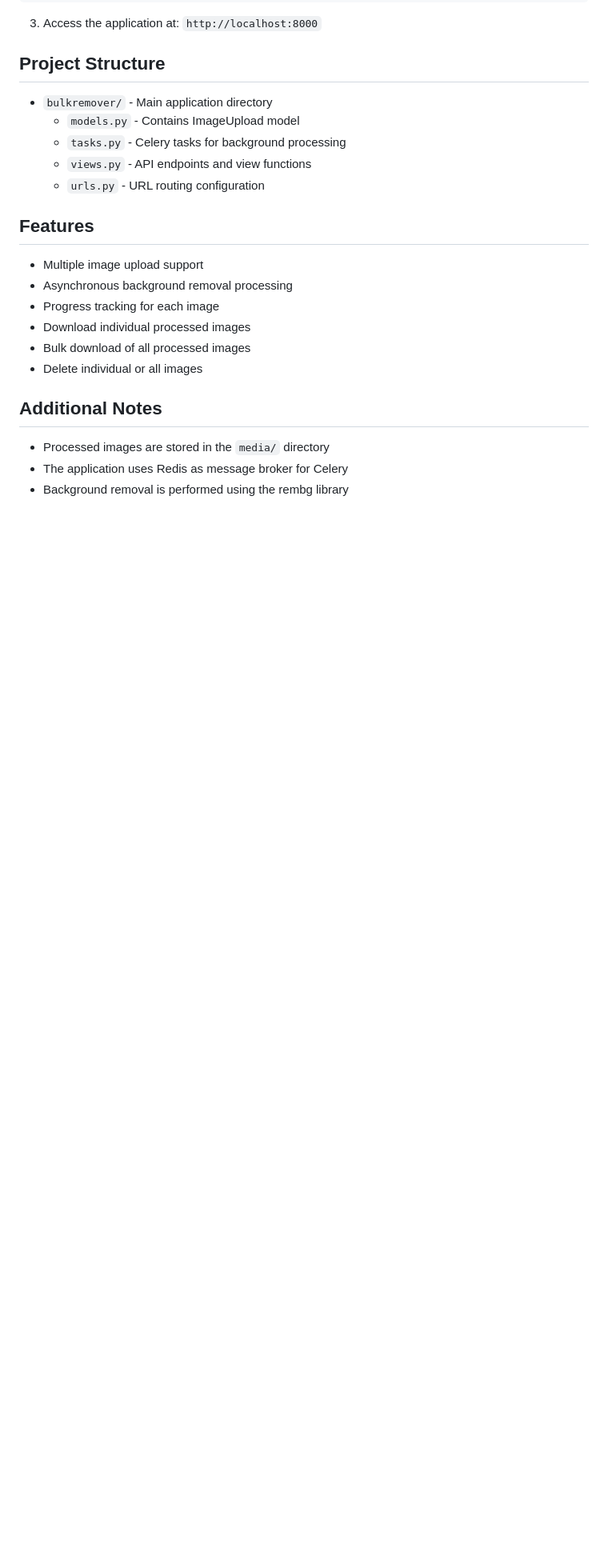
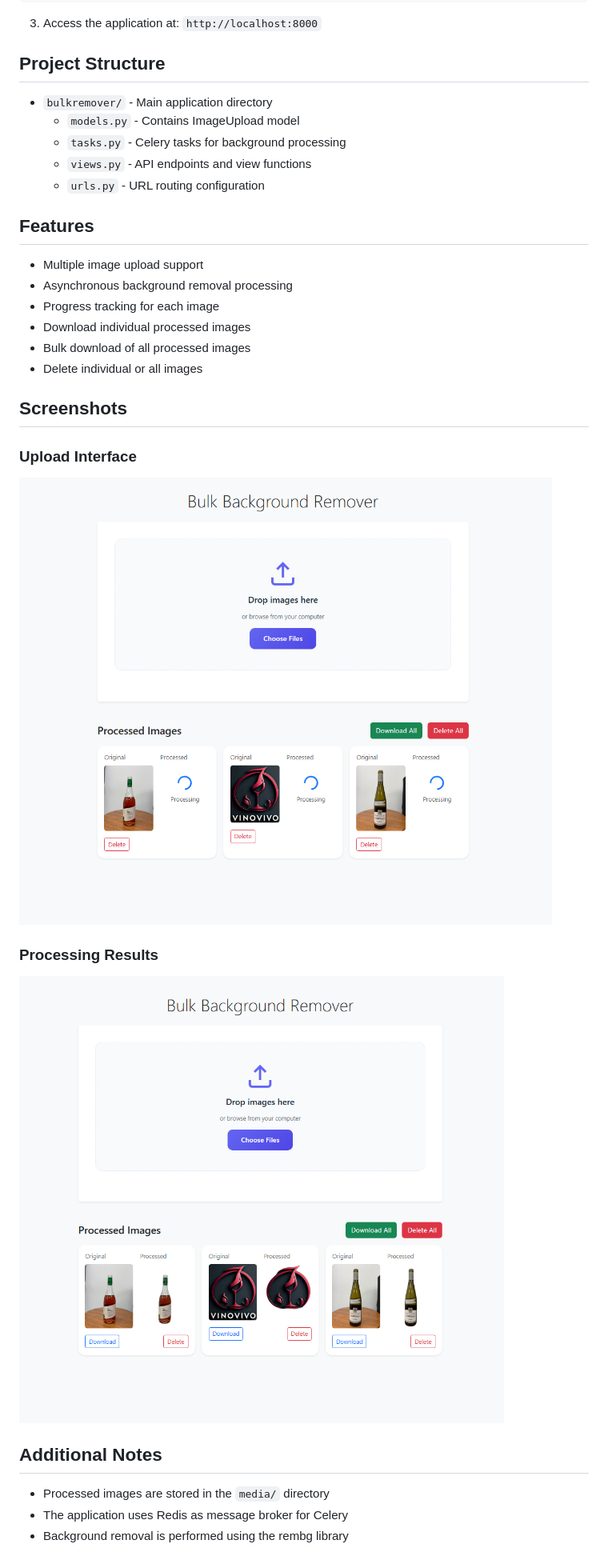
Before and after one commit to adityapandey217/django-background-remover, a Markdown page: readme.md, the part around the change. Shown: that part at 80% size. GitHub-like rendering; pictures changed too: screenshots/s1.png (added), screenshots/s2.png (added); blank space fills up the shorter version.

Commit message:
add screenshots section to README.md with upload interface and processing results

```diff
--- a/readme.md
+++ b/readme.md
@@ -68,6 +68,14 @@ python manage.py runserver
 - Bulk download of all processed images
 - Delete individual or all images
 
+## Screenshots
+
+### Upload Interface
+![Upload Interface](screenshots/s1.png)
+
+### Processing Results
+![Processing Results](screenshots/s2.png)
+
 ## Additional Notes
 
 - Processed images are stored in the `media/` directory
```
Also changed, not shown: 1 other file.
